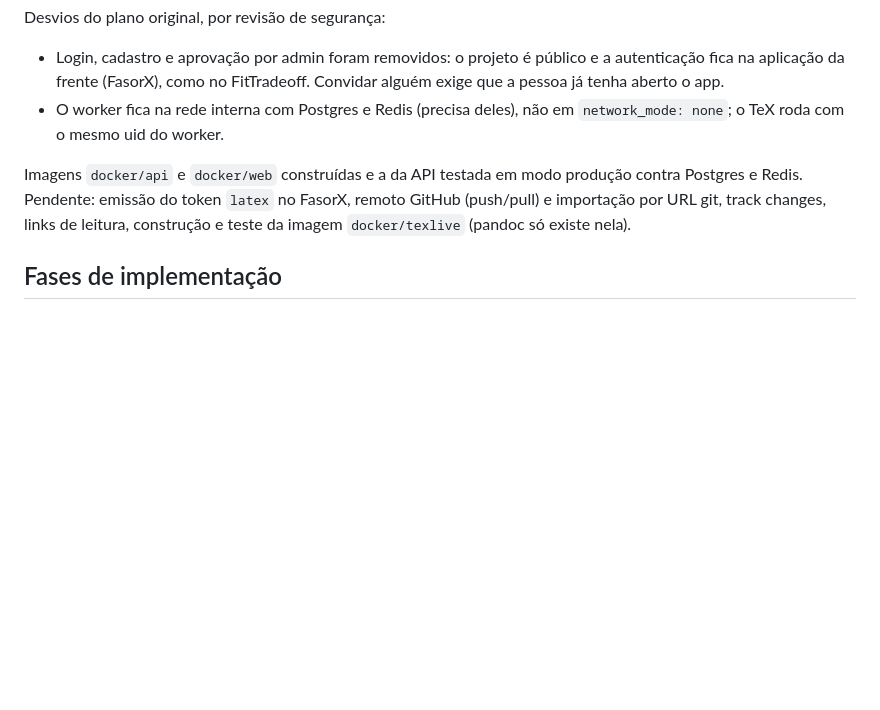
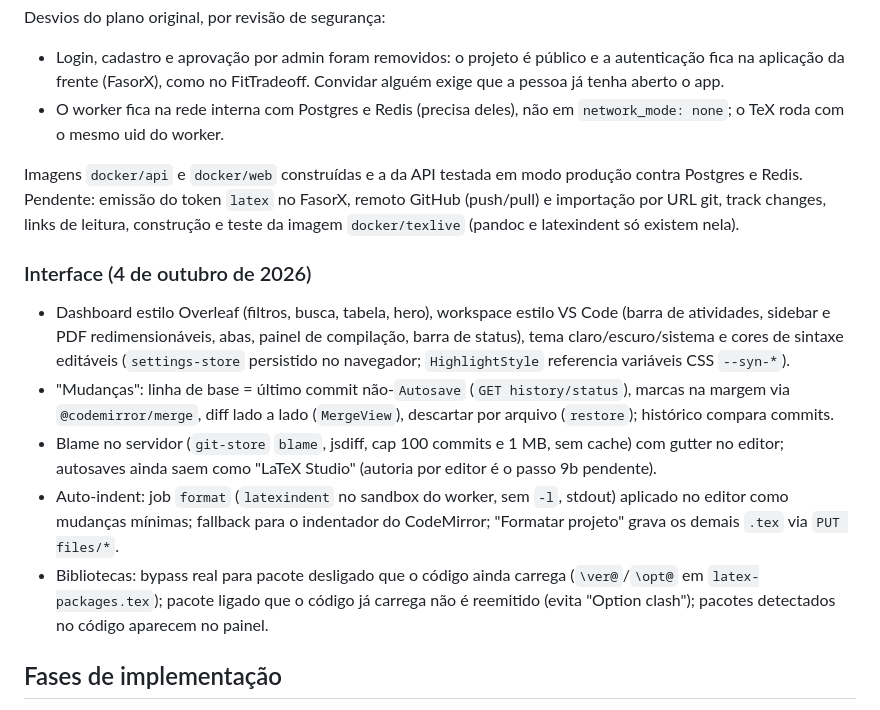
Before and after one commit to Doglas-Anjos/latex-studio, a Markdown page: docs/architecture.md, the part around the change. GitHub-like rendering; blank space fills up the shorter version.

```diff
--- a/docs/architecture.md
+++ b/docs/architecture.md
@@ -219,7 +219,15 @@ Desvios do plano original, por revisão de segurança:
 - Login, cadastro e aprovação por admin foram removidos: o projeto é público e a autenticação fica na aplicação da frente (FasorX), como no FitTradeoff. Convidar alguém exige que a pessoa já tenha aberto o app.
 - O worker fica na rede interna com Postgres e Redis (precisa deles), não em `network_mode: none`; o TeX roda com o mesmo uid do worker.
 
-Imagens `docker/api` e `docker/web` construídas e a da API testada em modo produção contra Postgres e Redis. Pendente: emissão do token `latex` no FasorX, remoto GitHub (push/pull) e importação por URL git, track changes, links de leitura, construção e teste da imagem `docker/texlive` (pandoc só existe nela).
+Imagens `docker/api` e `docker/web` construídas e a da API testada em modo produção contra Postgres e Redis. Pendente: emissão do token `latex` no FasorX, remoto GitHub (push/pull) e importação por URL git, track changes, links de leitura, construção e teste da imagem `docker/texlive` (pandoc e latexindent só existem nela).
+
+### Interface (4 de outubro de 2026)
+
+- Dashboard estilo Overleaf (filtros, busca, tabela, hero), workspace estilo VS Code (barra de atividades, sidebar e PDF redimensionáveis, abas, painel de compilação, barra de status), tema claro/escuro/sistema e cores de sintaxe editáveis (`settings-store` persistido no navegador; `HighlightStyle` referencia variáveis CSS `--syn-*`).
+- "Mudanças": linha de base = último commit não-`Autosave` (`GET history/status`), marcas na margem via `@codemirror/merge`, diff lado a lado (`MergeView`), descartar por arquivo (`restore`); histórico compara commits.
+- Blame no servidor (`git-store` `blame`, jsdiff, cap 100 commits e 1 MB, sem cache) com gutter no editor; autosaves ainda saem como "LaTeX Studio" (autoria por editor é o passo 9b pendente).
+- Auto-indent: job `format` (`latexindent` no sandbox do worker, sem `-l`, stdout) aplicado no editor como mudanças mínimas; fallback para o indentador do CodeMirror; "Formatar projeto" grava os demais `.tex` via `PUT files/*`.
+- Bibliotecas: bypass real para pacote desligado que o código ainda carrega (`\ver@`/`\opt@` em `latex-packages.tex`); pacote ligado que o código já carrega não é reemitido (evita "Option clash"); pacotes detectados no código aparecem no painel.
 
 ## Fases de implementação
 
```
Also changed, not shown: README.md (+5 -3 lines).
